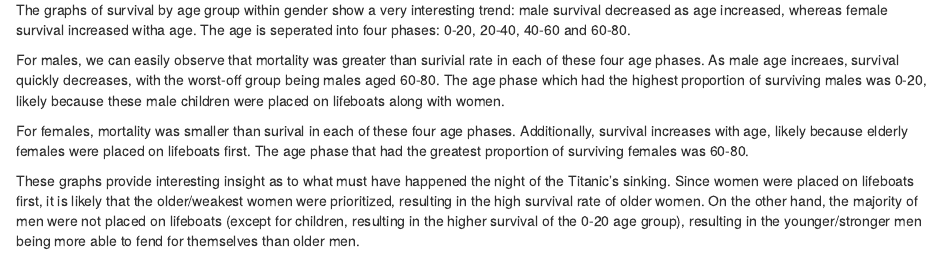
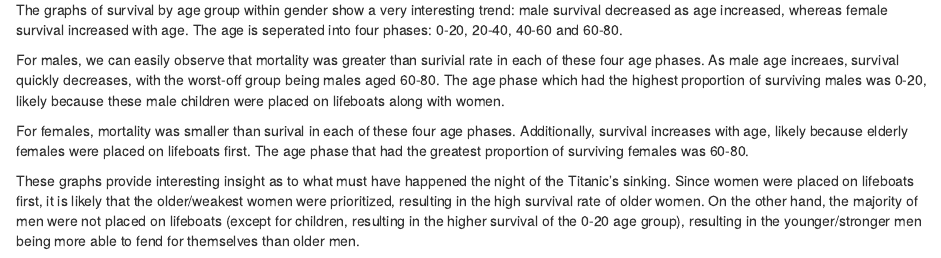
Before and after one commit to datasci611/project-1-kshah1996, an R Markdown document (Project_1.Rmd): the page in a window 1100 px wide, from 6300 px down. The pictures show the output file Project_1.html that the author committed with the source, opened offline.

Commit message:
typo
small typo, graph 4

````diff
--- a/Project_1.Rmd
+++ b/Project_1.Rmd
@@ -186,7 +186,7 @@
 ```
 
 
-The graphs of survival by age group within gender show a very interesting trend: male survival decreased as age increased, whereas female survival increased witha age. The age is seperated into four phases: 0-20, 20-40, 40-60 and 60-80.
+The graphs of survival by age group within gender show a very interesting trend: male survival decreased as age increased, whereas female survival increased with age. The age is seperated into four phases: 0-20, 20-40, 40-60 and 60-80.
 
 For males, we can easily observe that mortality was greater than surivial rate in each of these four age phases. As male age increaes, survival quickly decreases, with the worst-off group being males aged 60-80. The age phase which had the highest proportion of surviving males was 0-20, likely because these male children were placed on lifeboats along with women.
 
````
Also changed, not shown: Project_1.html.
